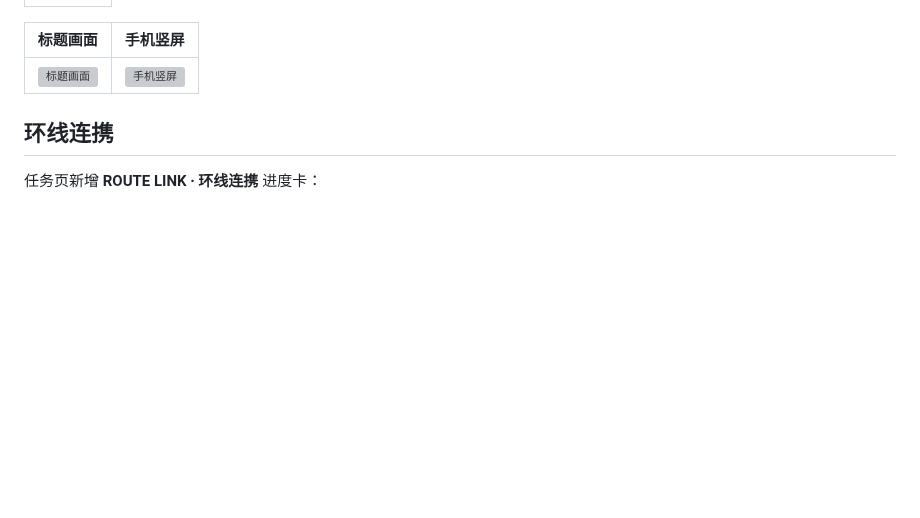
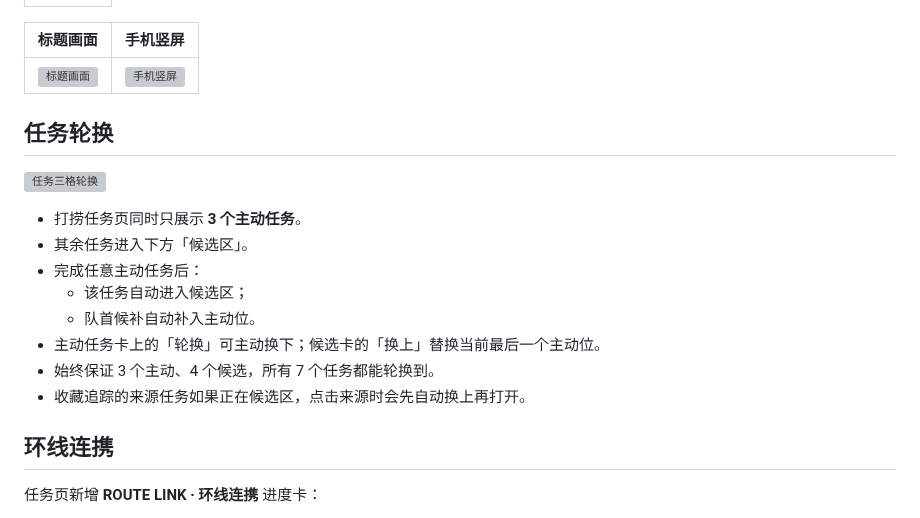
Before and after one commit to YHSome/crazy-water-world, a Markdown page: README.md, the part around the change. Rendered like a GitHub page; blank space fills up the shorter version; grey boxes are pictures that could not be loaded.

Commit message:
v7.4: 打捞任务三格轮换

```diff
--- a/README.md
+++ b/README.md
@@ -176,6 +176,19 @@
 | 标题画面 | 手机竖屏 |
 | --- | --- |
 | ![标题画面](docs/preview-title.webp) | ![手机竖屏](docs/preview-mobile.webp) |
+
+## 任务轮换
+
+![任务三格轮换](docs/preview-mission-rotation.webp)
+
+- 打捞任务页同时只展示 **3 个主动任务**。
+- 其余任务进入下方「候选区」。
+- 完成任意主动任务后：
+  - 该任务自动进入候选区；
+  - 队首候补自动补入主动位。
+- 主动任务卡上的「轮换」可主动换下；候选卡的「换上」替换当前最后一个主动位。
+- 始终保证 3 个主动、4 个候选，所有 7 个任务都能轮换到。
+- 收藏追踪的来源任务如果正在候选区，点击来源时会先自动换上再打开。
 
 ## 环线连携
 
```
